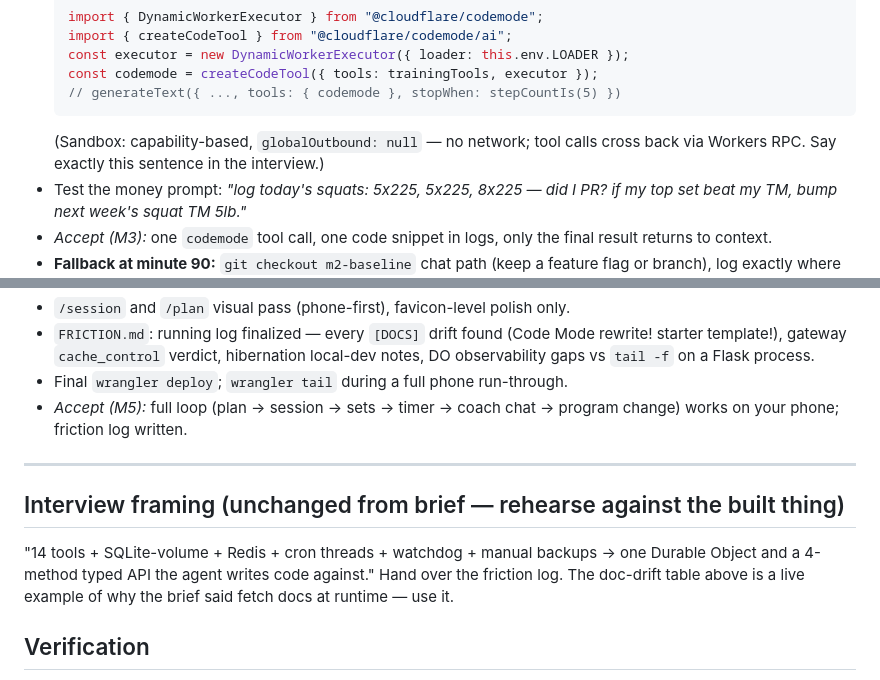
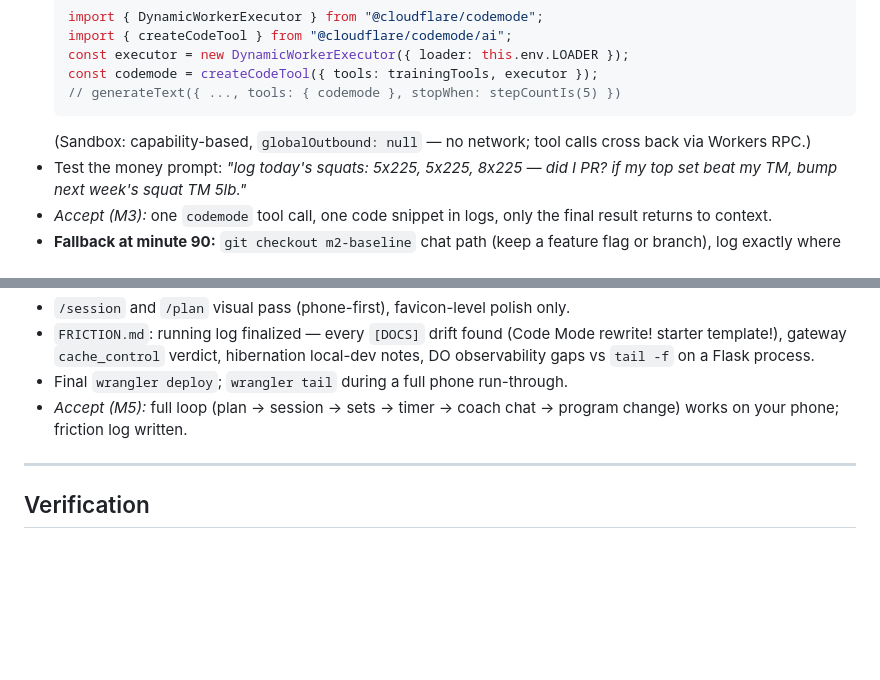
Before and after one commit to elimchayseng/liftty, a Markdown page: PLAN.md, 2 parts joined by grey strips. Rendered like a GitHub page; blank space fills up the shorter version.

````diff
--- a/PLAN.md
+++ b/PLAN.md
@@ -273,7 +273,7 @@ npm i @cloudflare/codemode@latest
   const codemode = createCodeTool({ tools: trainingTools, executor });
   // generateText({ ..., tools: { codemode }, stopWhen: stepCountIs(5) })
   ```
-  (Sandbox: capability-based, `globalOutbound: null` — no network; tool calls cross back via Workers RPC. Say exactly this sentence in the interview.)
+  (Sandbox: capability-based, `globalOutbound: null` — no network; tool calls cross back via Workers RPC.)
 - Test the money prompt: *"log today's squats: 5x225, 5x225, 8x225 — did I PR? if my top set beat my TM, bump next week's squat TM 5lb."*
 - *Accept (M3):* one `codemode` tool call, one code snippet in logs, only the final result returns to context.
 - **Fallback at minute 90:** `git checkout m2-baseline` chat path (keep a feature flag or branch), log exactly where the DX bit (bundling? RPC types? beta error message?) — that friction entry is as valuable as the working feature.
@@ -287,10 +287,6 @@ npm i @cloudflare/codemode@latest
 
 ---
 
-## Interview framing (unchanged from brief — rehearse against the built thing)
-
-"14 tools + SQLite-volume + Redis + cron threads + watchdog + manual backups → one Durable Object and a 4-method typed API the agent writes code against." Hand over the friction log. The doc-drift table above is a live example of why the brief said fetch docs at runtime — use it.
-
 ## Verification
 
 - Each phase ends with `wrangler deploy` + its milestone acceptance check (phone where relevant).
````
Also changed, not shown: other parts of PLAN.md (+11 -11 lines).
